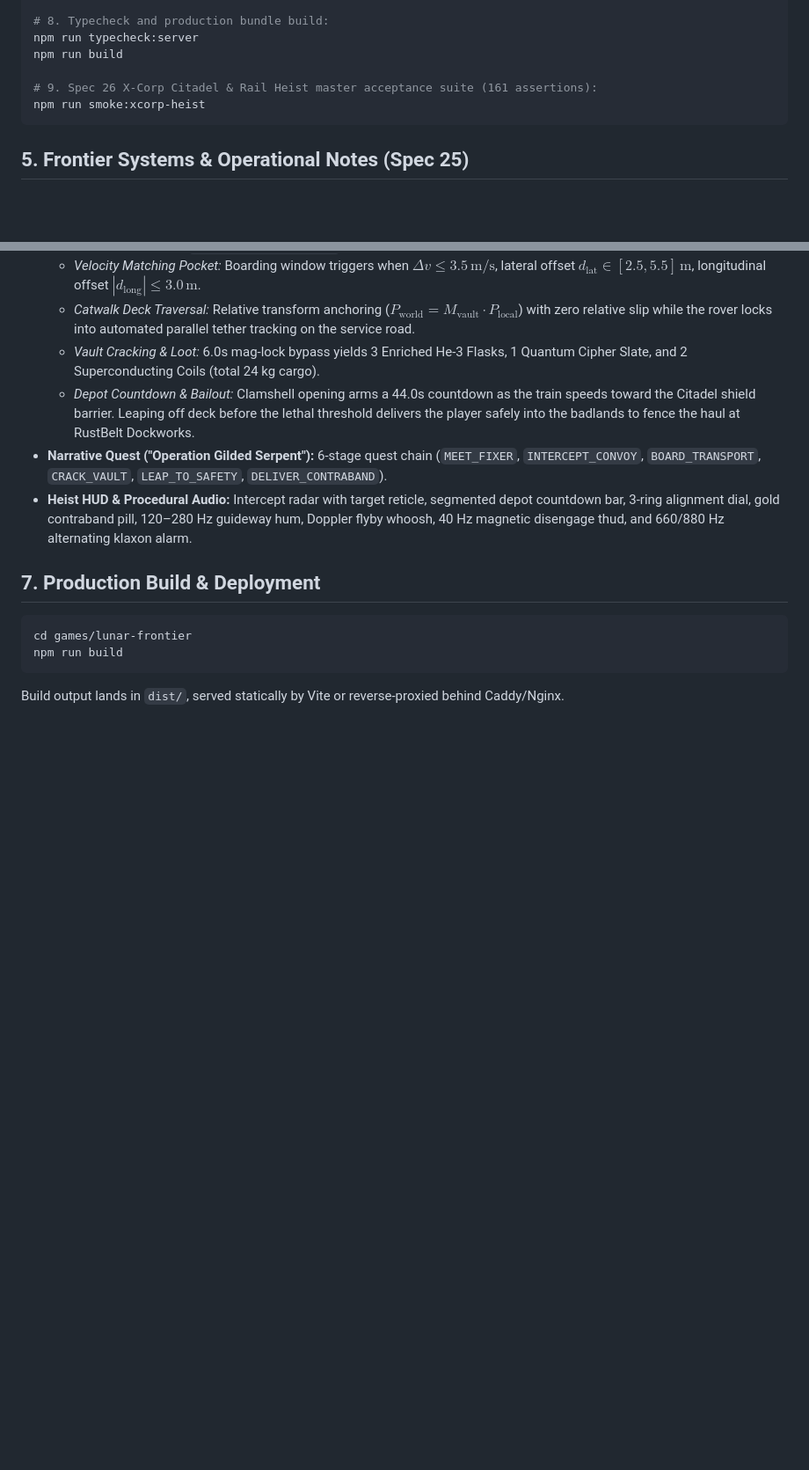
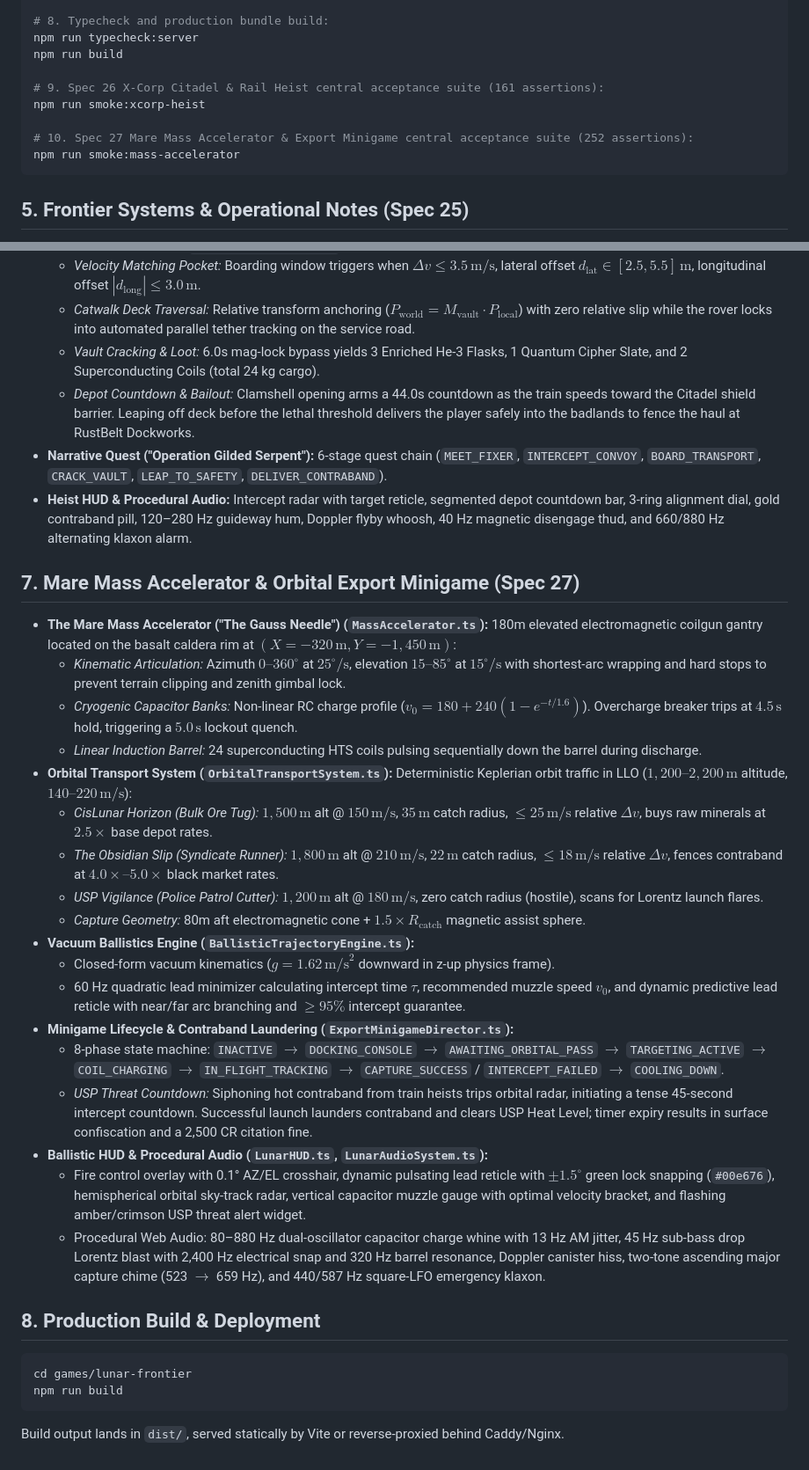
Before and after one commit to jagosan/playground, a Markdown page: docs/runbooks/lunar-frontier-operations.md, 2 parts joined by grey strips. Shown at 88% size. Drawn GitHub-style; blank space fills up the shorter version.

Commit message:
docs(lunar-frontier): document Spec 27 operations, runbooks and symbol map updates (built-by: jagular)

````diff
--- a/docs/runbooks/lunar-frontier-operations.md
+++ b/docs/runbooks/lunar-frontier-operations.md
@@ -104,8 +104,11 @@ npx tsx scripts/smoke-rival-bases.ts
 npm run typecheck:server
 npm run build
 
-# 9. Spec 26 X-Corp Citadel & Rail Heist master acceptance suite (161 assertions):
+# 9. Spec 26 X-Corp Citadel & Rail Heist central acceptance suite (161 assertions):
 npm run smoke:xcorp-heist
+
+# 10. Spec 27 Mare Mass Accelerator & Export Minigame central acceptance suite (252 assertions):
+npm run smoke:mass-accelerator
 ```
 
 ## 5. Frontier Systems & Operational Notes (Spec 25)
@@ -134,7 +137,27 @@ npm run smoke:xcorp-heist
 - **Narrative Quest ("Operation Gilded Serpent"):** 6-stage quest chain (`MEET_FIXER`, `INTERCEPT_CONVOY`, `BOARD_TRANSPORT`, `CRACK_VAULT`, `LEAP_TO_SAFETY`, `DELIVER_CONTRABAND`).
 - **Heist HUD & Procedural Audio:** Intercept radar with target reticle, segmented depot countdown bar, 3-ring alignment dial, gold contraband pill, 120–280 Hz guideway hum, Doppler flyby whoosh, 40 Hz magnetic disengage thud, and 660/880 Hz alternating klaxon alarm.
 
-## 7. Production Build & Deployment
+## 7. Mare Mass Accelerator & Orbital Export Minigame (Spec 27)
+- **The Mare Mass Accelerator ("The Gauss Needle") (`MassAccelerator.ts`):** 180m elevated electromagnetic coilgun gantry located on the basalt caldera rim at $(X = -320\,\text{m}, Y = -1,450\,\text{m})$:
+  - *Kinematic Articulation:* Azimuth $0\text{--}360^\circ$ at $25^\circ/\text{s}$, elevation $15\text{--}85^\circ$ at $15^\circ/\text{s}$ with shortest-arc wrapping and hard stops to prevent terrain clipping and zenith gimbal lock.
+  - *Cryogenic Capacitor Banks:* Non-linear RC charge profile ($v_0 = 180 + 240(1 - e^{-t/1.6})$). Overcharge breaker trips at $4.5\,\text{s}$ hold, triggering a $5.0\,\text{s}$ lockout quench.
+  - *Linear Induction Barrel:* 24 superconducting HTS coils pulsing sequentially down the barrel during discharge.
+- **Orbital Transport System (`OrbitalTransportSystem.ts`):** Deterministic Keplerian orbit traffic in LLO ($1,200\text{--}2,200\,\text{m}$ altitude, $140\text{--}220\,\text{m/s}$):
+  - *CisLunar Horizon (Bulk Ore Tug):* $1,500\,\text{m}$ alt @ $150\,\text{m/s}$, $35\,\text{m}$ catch radius, $\le 25\,\text{m/s}$ relative $\Delta v$, buys raw minerals at $2.5\times$ base depot rates.
+  - *The Obsidian Slip (Syndicate Runner):* $1,800\,\text{m}$ alt @ $210\,\text{m/s}$, $22\,\text{m}$ catch radius, $\le 18\,\text{m/s}$ relative $\Delta v$, fences contraband at $4.0\times\text{--}5.0\times$ black market rates.
+  - *USP Vigilance (Police Patrol Cutter):* $1,200\,\text{m}$ alt @ $180\,\text{m/s}$, zero catch radius (hostile), scans for Lorentz launch flares.
+  - *Capture Geometry:* 80m aft electromagnetic cone + $1.5\times R_\text{catch}$ magnetic assist sphere.
+- **Vacuum Ballistics Engine (`BallisticTrajectoryEngine.ts`):**
+  - Closed-form vacuum kinematics ($g = 1.62\,\text{m/s}^2$ downward in z-up physics frame).
+  - 60 Hz quadratic lead minimizer calculating intercept time $\tau$, recommended muzzle speed $v_0$, and dynamic predictive lead reticle with near/far arc branching and $\ge 95\%$ intercept guarantee.
+- **Minigame Lifecycle & Contraband Laundering (`ExportMinigameDirector.ts`):**
+  - 8-phase state machine: `INACTIVE` $\to$ `DOCKING_CONSOLE` $\to$ `AWAITING_ORBITAL_PASS` $\to$ `TARGETING_ACTIVE` $\to$ `COIL_CHARGING` $\to$ `IN_FLIGHT_TRACKING` $\to$ `CAPTURE_SUCCESS` / `INTERCEPT_FAILED` $\to$ `COOLING_DOWN`.
+  - *USP Threat Countdown:* Siphoning hot contraband from train heists trips orbital radar, initiating a tense 45-second intercept countdown. Successful launch launders contraband and clears USP Heat Level; timer expiry results in surface confiscation and a 2,500 CR citation fine.
+- **Ballistic HUD & Procedural Audio (`LunarHUD.ts`, `LunarAudioSystem.ts`):**
+  - Fire control overlay with 0.1° AZ/EL crosshair, dynamic pulsating lead reticle with $\pm 1.5^\circ$ green lock snapping (`#00e676`), hemispherical orbital sky-track radar, vertical capacitor muzzle gauge with optimal velocity bracket, and flashing amber/crimson USP threat alert widget.
+  - Procedural Web Audio: 80–880 Hz dual-oscillator capacitor charge whine with 13 Hz AM jitter, 45 Hz sub-bass drop Lorentz blast with 2,400 Hz electrical snap and 320 Hz barrel resonance, Doppler canister hiss, two-tone ascending major capture chime (523 $\to$ 659 Hz), and 440/587 Hz square-LFO emergency klaxon.
+
+## 8. Production Build & Deployment
 ```bash
 cd games/lunar-frontier
 npm run build
````
Also changed, not shown: docs/MAP.md (+5 -6 lines).
